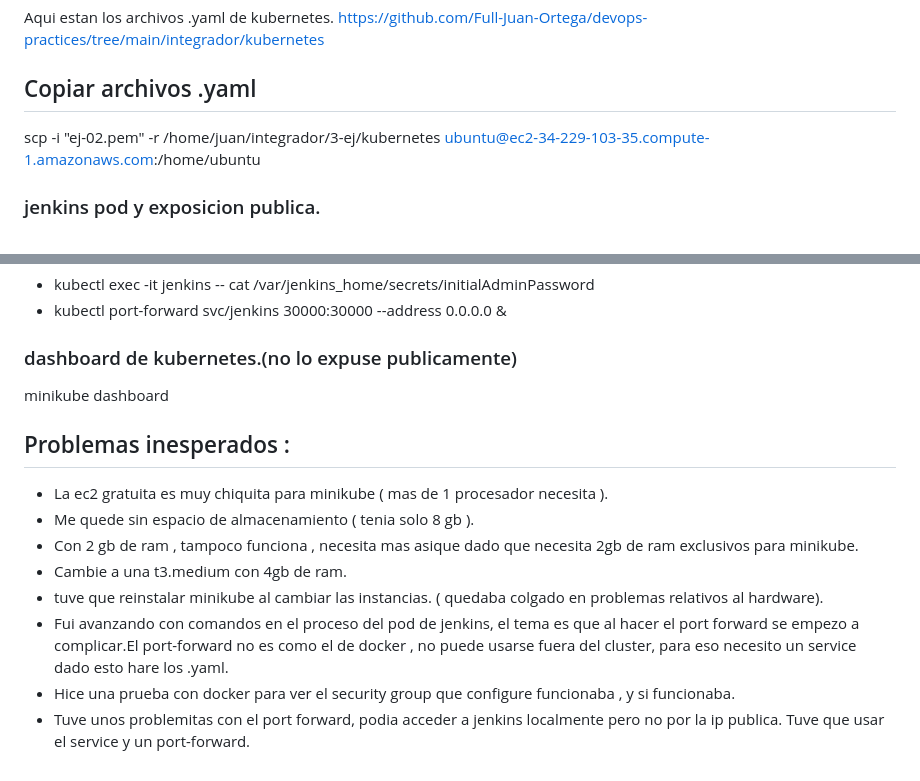
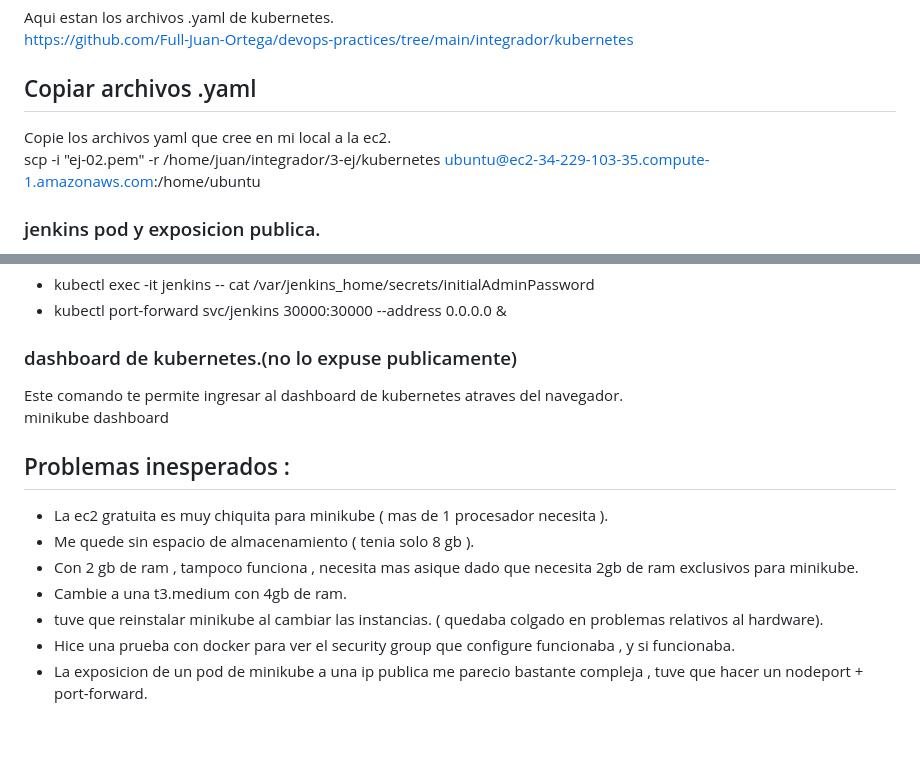
Before and after one commit to Full-Juan-Ortega/devops-practices, a Markdown page: integrador/readme.md, 2 parts joined by grey strips. Rendered like a GitHub page; blank space fills up the shorter version.

Commit message:
mejoras en el readme

```diff
--- a/integrador/readme.md
+++ b/integrador/readme.md
@@ -57,6 +57,7 @@ Aqui estan los archivos .yaml de kubernetes.
 <https://github.com/Full-Juan-Ortega/devops-practices/tree/main/integrador/kubernetes>
 
 ## Copiar archivos .yaml
+Copie los archivos yaml que cree en mi local a la ec2.
 scp -i "ej-02.pem" -r /home/juan/integrador/3-ej/kubernetes ubuntu@ec2-34-229-103-35.compute-1.amazonaws.com:/home/ubuntu
 
 
@@ -79,7 +80,7 @@ Vi dos maneras de hacerlo ( con los yaml o con comandos con argumentos)
 
 
 ### dashboard de kubernetes.(no lo expuse publicamente)
-
+Este comando te permite ingresar al dashboard de kubernetes atraves del navegador.
 minikube dashboard
 
 
@@ -92,6 +93,5 @@ minikube dashboard
 - Con 2 gb de ram , tampoco funciona , necesita mas asique dado que necesita 2gb de ram exclusivos para minikube.
 - Cambie a una t3.medium con 4gb de ram.
 - tuve que reinstalar minikube al cambiar las instancias. ( quedaba colgado en problemas relativos al hardware).
-- Fui avanzando con comandos en el proceso del pod de jenkins, el tema es que al hacer el port forward se empezo a complicar.El port-forward no es como el de docker , no puede usarse fuera del cluster, para eso necesito un service dado esto hare los .yaml.
 - Hice una prueba con docker para ver el security group que configure funcionaba , y si funcionaba.
-- Tuve unos problemitas con el port forward, podia acceder a jenkins localmente pero no por la ip publica. Tuve que usar el service y un port-forward.
+- La exposicion de un pod de minikube a una ip publica me parecio bastante compleja , tuve que hacer un nodeport + port-forward.
```
